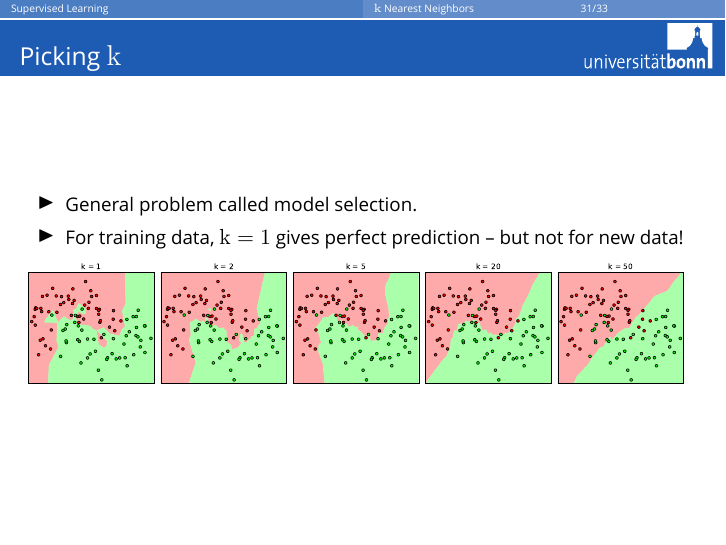
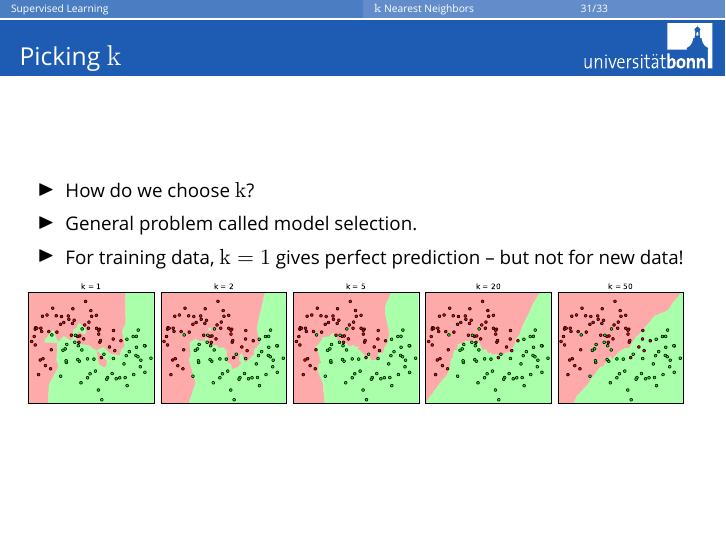
Before and after one commit to temporaer/tutorial_ml_gkbionics, LaTeX slides (presentation/presentation.tex, which reads presentation/knn.tex): page 66 of 73. Compiled offline with XeLaTeX; a missing font is replaced by an installed copy or a similar font.

Commit message:
misc improvements in knn

```diff
--- a/presentation/knn.tex
+++ b/presentation/knn.tex
@@ -46,6 +46,7 @@
 \begin{frame}
     \frametitle{Picking $k$}
     \begin{itemize}
+        \item How do we choose $k$?
         \item General problem called model selection.
         %\item Model selection is necessary for nearly all algorithms.
         \item For training data, $k=1$ gives perfect prediction -- but not for new data!
```
